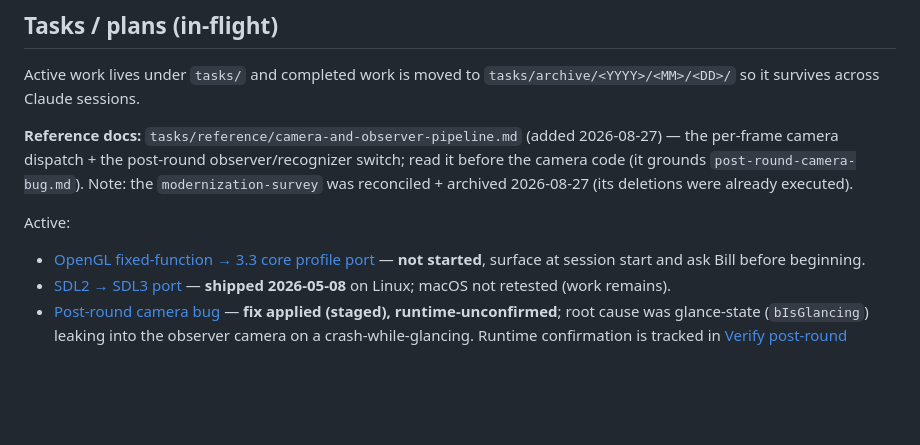
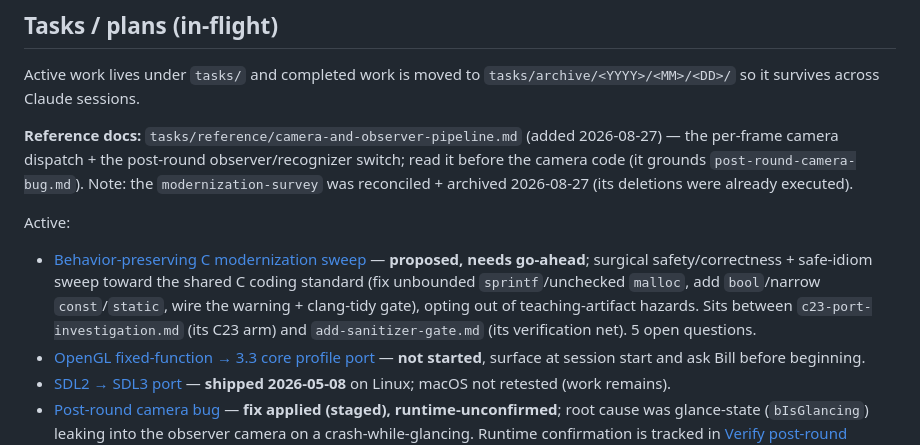
Before and after one commit to billsix/gltron-mirror, a Markdown page: CLAUDE.md, the part around the change. Drawn GitHub-style; blank space fills up the shorter version.

Commit message:
added c modernization task

```diff
--- a/CLAUDE.md
+++ b/CLAUDE.md
@@ -58,6 +58,7 @@ was reconciled + archived 2026-08-27 (its deletions were already executed).
 
 Active:
 
+- [Behavior-preserving C modernization sweep](tasks/c-modernization-sweep.md) — **proposed, needs go-ahead**; surgical safety/correctness + safe-idiom sweep toward the shared C coding standard (fix unbounded `sprintf`/unchecked `malloc`, add `bool`/narrow `const`/`static`, wire the warning + clang-tidy gate), opting out of teaching-artifact hazards. Sits between `c23-port-investigation.md` (its C23 arm) and `add-sanitizer-gate.md` (its verification net). 5 open questions.
 - [OpenGL fixed-function → 3.3 core profile port](tasks/opengl-core-profile-port.md) — **not started**, surface at session start and ask Bill before beginning.
 - [SDL2 → SDL3 port](tasks/sdl3-port.md) — **shipped 2026-05-08** on Linux; macOS not retested (work remains).
 - [Post-round camera bug](tasks/post-round-camera-bug.md) — **fix applied (staged), runtime-unconfirmed**; root cause was glance-state (`bIsGlancing`) leaking into the observer camera on a crash-while-glancing. Runtime confirmation is tracked in [Verify post-round camera fix](tasks/verify-post-round-camera-fix.md) (reported 2026-05-08, diagnosed/fixed 2026-08-03).
```
Also changed, not shown: tasks/c-modernization-sweep.md (added, +216 -0 lines).
